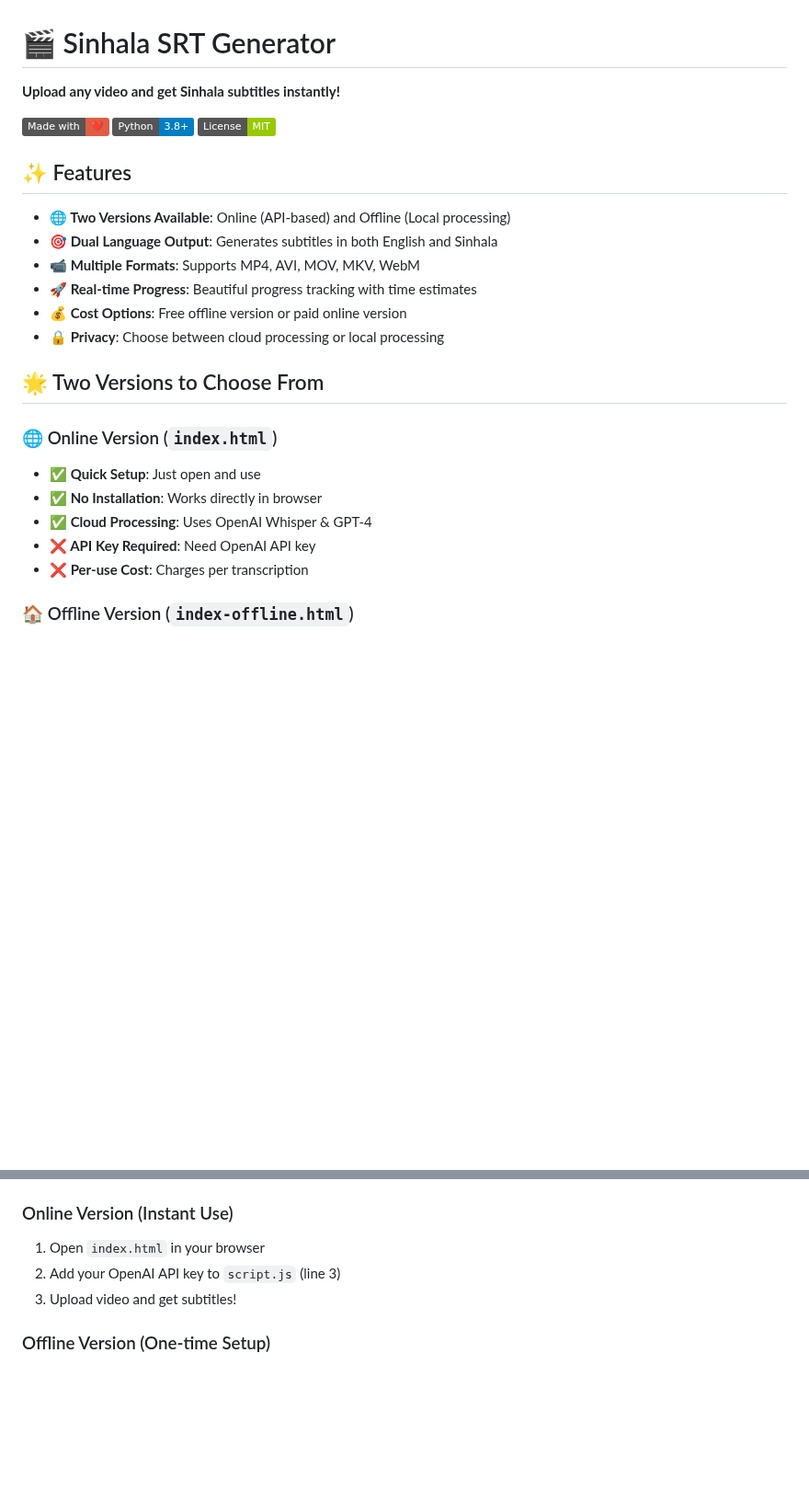
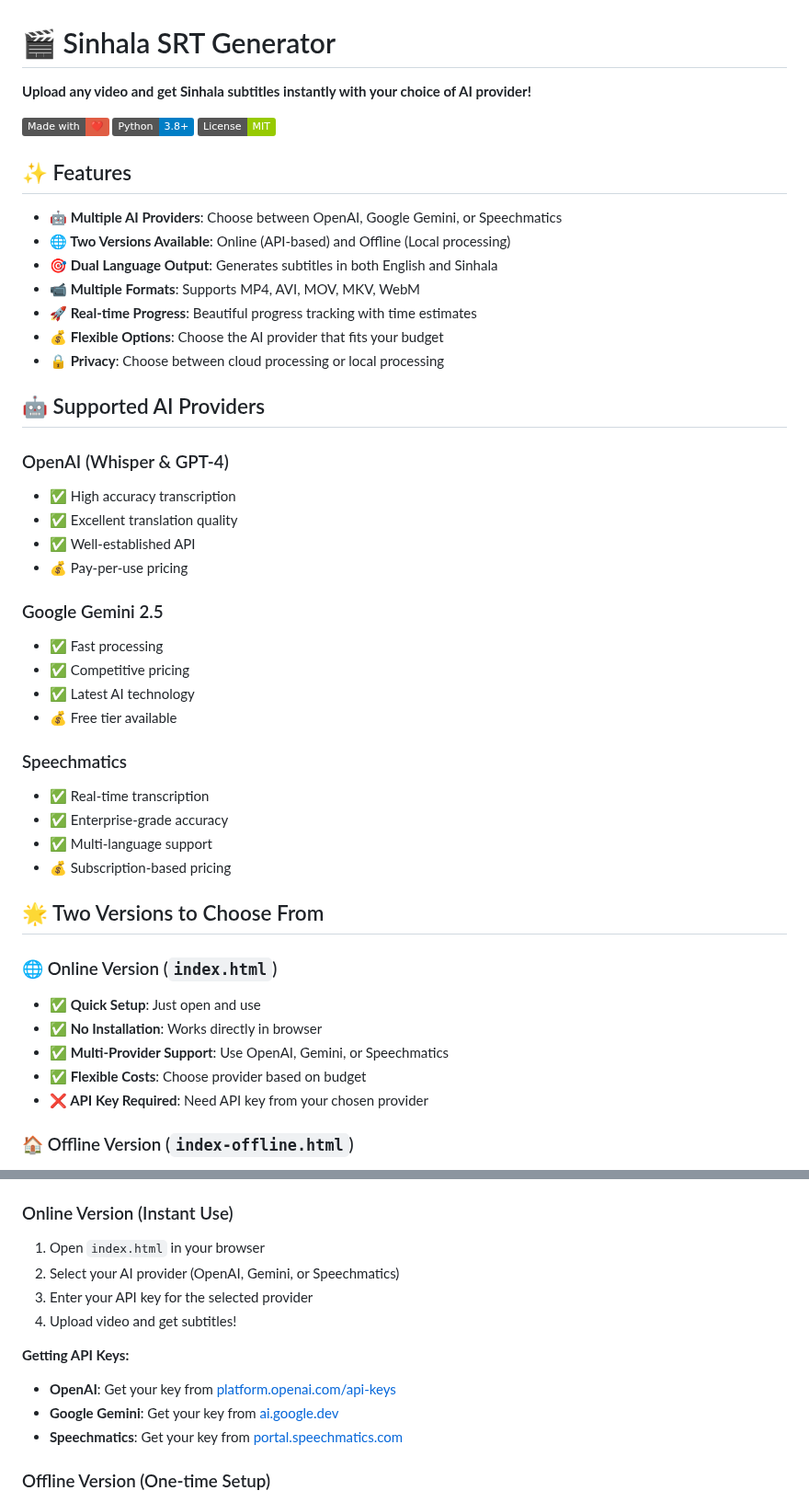
Before and after one commit to IsuruDeshal/Sinhala-subtitle-generator, a Markdown page: README.md, 2 parts joined by grey strips. Shown at 92% size. GitHub-like rendering; badges without logos; blank space fills up the shorter version.

Commit message:
Update README with multi-provider documentation

```diff
--- a/README.md
+++ b/README.md
@@ -1,6 +1,6 @@
 # 🎬 Sinhala SRT Generator
 
-**Upload any video and get Sinhala subtitles instantly!**
+**Upload any video and get Sinhala subtitles instantly with your choice of AI provider!**
 
 [![Made with Love](https://img.shields.io/badge/Made%20with-❤️-red.svg)](https://github.com/IsuruDeshal/Sinhala-subtitle-generator)
 [![Python](https://img.shields.io/badge/Python-3.8+-blue.svg)](https://python.org)
@@ -8,21 +8,42 @@
 
 ## ✨ Features
 
+- **🤖 Multiple AI Providers**: Choose between OpenAI, Google Gemini, or Speechmatics
 - **🌐 Two Versions Available**: Online (API-based) and Offline (Local processing)
 - **🎯 Dual Language Output**: Generates subtitles in both English and Sinhala
 - **📹 Multiple Formats**: Supports MP4, AVI, MOV, MKV, WebM
 - **🚀 Real-time Progress**: Beautiful progress tracking with time estimates
-- **💰 Cost Options**: Free offline version or paid online version
+- **💰 Flexible Options**: Choose the AI provider that fits your budget
 - **🔒 Privacy**: Choose between cloud processing or local processing
+
+## 🤖 Supported AI Providers
+
+### OpenAI (Whisper & GPT-4)
+- ✅ High accuracy transcription
+- ✅ Excellent translation quality
+- ✅ Well-established API
+- 💰 Pay-per-use pricing
+
+### Google Gemini 2.5
+- ✅ Fast processing
+- ✅ Competitive pricing
+- ✅ Latest AI technology
+- 💰 Free tier available
+
+### Speechmatics
+- ✅ Real-time transcription
+- ✅ Enterprise-grade accuracy
+- ✅ Multi-language support
+- 💰 Subscription-based pricing
 
 ## 🌟 Two Versions to Choose From
 
 ### 🌐 Online Version (`index.html`)
 - **✅ Quick Setup**: Just open and use
 - **✅ No Installation**: Works directly in browser
-- **✅ Cloud Processing**: Uses OpenAI Whisper & GPT-4
-- **❌ API Key Required**: Need OpenAI API key
-- **❌ Per-use Cost**: Charges per transcription
+- **✅ Multi-Provider Support**: Use OpenAI, Gemini, or Speechmatics
+- **✅ Flexible Costs**: Choose provider based on budget
+- **❌ API Key Required**: Need API key from your chosen provider
 
 ### 🏠 Offline Version (`index-offline.html`)
 - **✅ Completely Free**: No API costs after setup
@@ -35,8 +56,14 @@
 
 ### Online Version (Instant Use)
 1. Open `index.html` in your browser
-2. Add your OpenAI API key to `script.js` (line 3)
-3. Upload video and get subtitles!
+2. Select your AI provider (OpenAI, Gemini, or Speechmatics)
+3. Enter your API key for the selected provider
+4. Upload video and get subtitles!
+
+**Getting API Keys:**
+- **OpenAI**: Get your key from [platform.openai.com/api-keys](https://platform.openai.com/api-keys)
+- **Google Gemini**: Get your key from [ai.google.dev](https://ai.google.dev/)
+- **Speechmatics**: Get your key from [portal.speechmatics.com](https://portal.speechmatics.com/)
 
 ### Offline Version (One-time Setup)
 1. **Install Python 3.8+** from [python.org](https://python.org)
```
